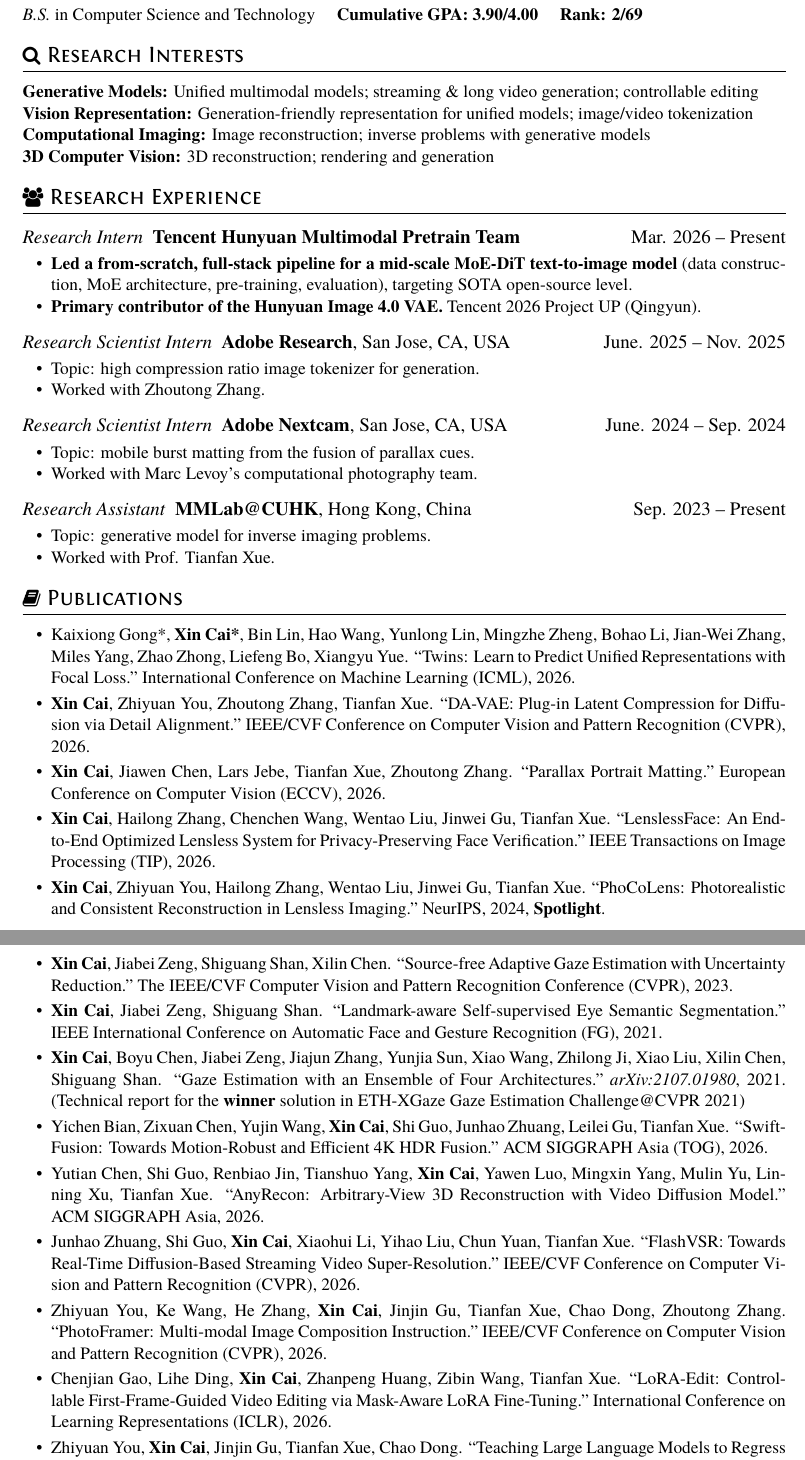
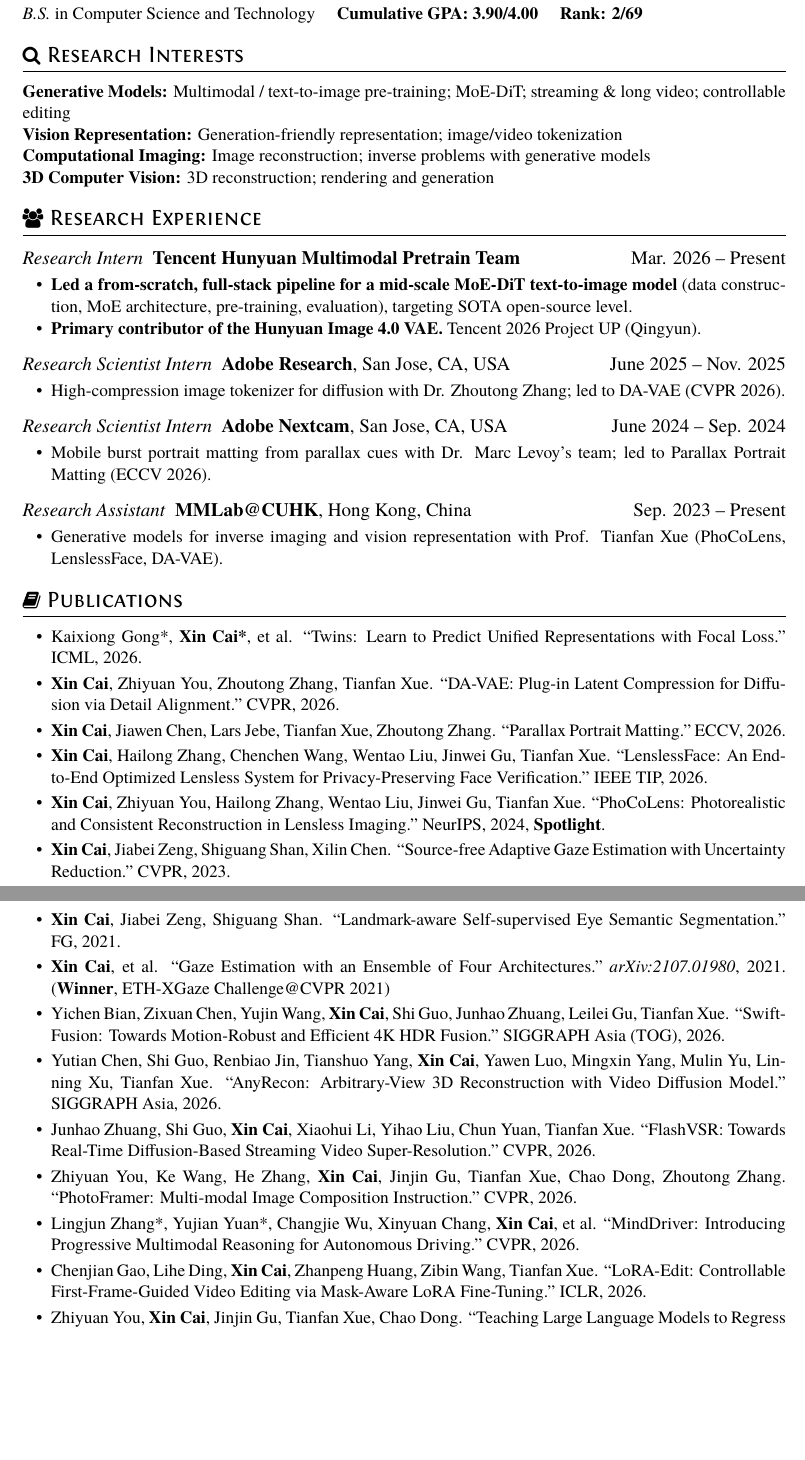
Before and after one commit to caixin98/caixin98.github.io, a LaTeX CV (uploads/cv.tex): two parts of pages 1 and 2 of 2, joined at a grey line, cut so that both start at the same text, the shorter picture padded with empty space. The pictures show the PDF file uploads/Cai_Xin_CV.pdf that the author committed with the source.

Commit message:
Strengthen Adobe/MMLab CV bullets and add MindDriver.
Rewrite internship experience as outcome-linked bullets, refresh research interests for MoE/T2I, add the missing CVPR 2026 MindDriver paper, and tighten venue formatting to keep the CV at two pages.

Co-authored-by: Cursor <cursoragent@cursor.com>

```diff
--- a/uploads/cv.tex
+++ b/uploads/cv.tex
@@ -23,8 +23,8 @@
 
 \section{\faSearch\ Research Interests}
 
- \textbf{Generative Models:} Unified multimodal models; streaming \& long video generation; controllable editing \\
- \textbf{Vision Representation:} Generation-friendly representation for unified models; image/video tokenization \\
+ \textbf{Generative Models:} Multimodal / text-to-image pre-training; MoE-DiT; streaming \& long video; controllable editing \\
+ \textbf{Vision Representation:} Generation-friendly representation; image/video tokenization \\
  \textbf{Computational Imaging:} Image reconstruction; inverse problems with generative models \\
  \textbf{3D Computer Vision:} 3D reconstruction; rendering and generation
 
@@ -37,40 +37,37 @@
 \item \textbf{Primary contributor of the Hunyuan Image 4.0 VAE.} Tencent 2026 Project UP (Qingyun).
 \end{itemize}
 
-\datedsubsection{\textit{Research Scientist Intern  }   \textbf{Adobe Research}, San Jose, CA, USA}{June. 2025 -- Nov. 2025}
+\datedsubsection{\textit{Research Scientist Intern  }   \textbf{Adobe Research}, San Jose, CA, USA}{June 2025 -- Nov. 2025}
 \begin{itemize}
-\item Topic: high compression ratio image tokenizer for generation.
-\item Worked with Zhoutong Zhang.
+\item High-compression image tokenizer for diffusion with Dr. Zhoutong Zhang; led to DA-VAE (CVPR 2026).
 \end{itemize}
 
-\datedsubsection{\textit{Research Scientist Intern  }   \textbf{Adobe Nextcam}, San Jose, CA, USA}{June. 2024 -- Sep. 2024}
+\datedsubsection{\textit{Research Scientist Intern  }   \textbf{Adobe Nextcam}, San Jose, CA, USA}{June 2024 -- Sep. 2024}
 \begin{itemize}
-\item Topic: mobile burst matting from the fusion of parallax cues.
-\item Worked with Marc Levoy's computational photography team.
+\item Mobile burst portrait matting from parallax cues with Dr. Marc Levoy's team; led to Parallax Portrait Matting (ECCV 2026).
 \end{itemize}
 
 \datedsubsection{\textit{Research Assistant  }   \textbf{MMLab@CUHK}, Hong Kong, China}{Sep. 2023 -- Present}
 \begin{itemize}
-\item Topic: generative model for inverse imaging problems.
-\item Worked with Prof. Tianfan Xue.
+\item Generative models for inverse imaging and vision representation with Prof. Tianfan Xue (PhoCoLens, LenslessFace, DA-VAE).
 \end{itemize}
 
 
 \section{\faBook\ Publications}
 \begin{itemize}[parsep=0.5ex]
-  \item Kaixiong Gong*, \textbf{Xin Cai*}, Bin Lin, Hao Wang, Yunlong Lin, Mingzhe Zheng, Bohao Li, Jian-Wei Zhang, Miles Yang, Zhao Zhong, Liefeng Bo, Xiangyu Yue. ``Twins: Learn to Predict Unified Representations with Focal Loss." International Conference on Machine Learning (ICML), 2026.
+  \item Kaixiong Gong*, \textbf{Xin Cai*}, et al. ``Twins: Learn to Predict Unified Representations with Focal Loss." ICML, 2026.
 
-  \item \textbf{Xin Cai}, Zhiyuan You, Zhoutong Zhang, Tianfan Xue. ``DA-VAE: Plug-in Latent Compression for Diffusion via Detail Alignment." IEEE/CVF Conference on Computer Vision and Pattern Recognition (CVPR), 2026.
+  \item \textbf{Xin Cai}, Zhiyuan You, Zhoutong Zhang, Tianfan Xue. ``DA-VAE: Plug-in Latent Compression for Diffusion via Detail Alignment." CVPR, 2026.
 
-  \item \textbf{Xin Cai}, Jiawen Chen, Lars Jebe, Tianfan Xue, Zhoutong Zhang. ``Parallax Portrait Matting." European Conference on Computer Vision (ECCV), 2026.
+  \item \textbf{Xin Cai}, Jiawen Chen, Lars Jebe, Tianfan Xue, Zhoutong Zhang. ``Parallax Portrait Matting." ECCV, 2026.
 
-  \item \textbf{Xin Cai}, Hailong Zhang, Chenchen Wang, Wentao Liu, Jinwei Gu, Tianfan Xue. ``LenslessFace: An End-to-End Optimized Lensless System for Privacy-Preserving Face Verification." IEEE Transactions on Image Processing (TIP), 2026.
+  \item \textbf{Xin Cai}, Hailong Zhang, Chenchen Wang, Wentao Liu, Jinwei Gu, Tianfan Xue. ``LenslessFace: An End-to-End Optimized Lensless System for Privacy-Preserving Face Verification." IEEE TIP, 2026.
 
   \item \textbf{Xin Cai}, Zhiyuan You, Hailong Zhang, Wentao Liu, Jinwei Gu, Tianfan Xue. ``PhoCoLens: Photorealistic and Consistent Reconstruction in Lensless Imaging." NeurIPS, 2024, \textbf{Spotlight}.
 
-  \item \textbf{Xin Cai}, Jiabei Zeng, Shiguang Shan, Xilin Chen. ``Source-free Adaptive Gaze Estimation with Uncertainty Reduction." The IEEE/CVF Computer Vision and Pattern Recognition Conference (CVPR), 2023.
+  \item \textbf{Xin Cai}, Jiabei Zeng, Shiguang Shan, Xilin Chen. ``Source-free Adaptive Gaze Estimation with Uncertainty Reduction." CVPR, 2023.
 
-  \item \textbf{Xin Cai}, Jiabei Zeng, Shiguang Shan. ``Landmark-aware Self-supervised Eye Semantic Segmentation." IEEE International Conference on Automatic Face and Gesture Recognition (FG), 2021.
+  \item \textbf{Xin Cai}, Jiabei Zeng, Shiguang Shan. ``Landmark-aware Self-supervised Eye Semantic Segmentation." FG, 2021.
 
-  \item \textbf{Xin Cai}, Boyu Chen, Jiabei Zeng, Jiajun Zhang, Yunjia Sun, Xiao Wang, Zhilong Ji, Xiao Liu, Xilin Chen, Shiguang Shan. ``Gaze Estimation with an Ensemble of Four Architectures." \textit{arXiv:2107.01980}, 2021. (Technical report for the \textbf{winner} solution in ETH-XGaze Gaze Estimation Challenge@CVPR 2021)
+  \item \textbf{Xin Cai}, et al. ``Gaze Estimation with an Ensemble of Four Architectures." \textit{arXiv:2107.01980}, 2021. (\textbf{Winner}, ETH-XGaze Challenge@CVPR 2021)
 
@@ -80,15 +77,17 @@
 
-  \item Junhao Zhuang, Shi Guo, \textbf{Xin Cai}, Xiaohui Li, Yihao Liu, Chun Yuan, Tianfan Xue. ``FlashVSR: Towards Real-Time Diffusion-Based Streaming Video Super-Resolution." IEEE/CVF Conference on Computer Vision and Pattern Recognition (CVPR), 2026.
+  \item Junhao Zhuang, Shi Guo, \textbf{Xin Cai}, Xiaohui Li, Yihao Liu, Chun Yuan, Tianfan Xue. ``FlashVSR: Towards Real-Time Diffusion-Based Streaming Video Super-Resolution." CVPR, 2026.
 
-  \item Zhiyuan You, Ke Wang, He Zhang, \textbf{Xin Cai}, Jinjin Gu, Tianfan Xue, Chao Dong, Zhoutong Zhang. ``PhotoFramer: Multi-modal Image Composition Instruction." IEEE/CVF Conference on Computer Vision and Pattern Recognition (CVPR), 2026.
+  \item Zhiyuan You, Ke Wang, He Zhang, \textbf{Xin Cai}, Jinjin Gu, Tianfan Xue, Chao Dong, Zhoutong Zhang. ``PhotoFramer: Multi-modal Image Composition Instruction." CVPR, 2026.
 
-  \item Chenjian Gao, Lihe Ding, \textbf{Xin Cai}, Zhanpeng Huang, Zibin Wang, Tianfan Xue. ``LoRA-Edit: Controllable First-Frame-Guided Video Editing via Mask-Aware LoRA Fine-Tuning." International Conference on Learning Representations (ICLR), 2026.
+  \item Lingjun Zhang*, Yujian Yuan*, Changjie Wu, Xinyuan Chang, \textbf{Xin Cai}, et al. ``MindDriver: Introducing Progressive Multimodal Reasoning for Autonomous Driving." CVPR, 2026.
 
-  \item Zhiyuan You, \textbf{Xin Cai}, Jinjin Gu, Tianfan Xue, Chao Dong. ``Teaching Large Language Models to Regress Accurate Image Quality Scores using Score Distribution." The IEEE/CVF Computer Vision and Pattern Recognition Conference (CVPR), 2025.
+  \item Chenjian Gao, Lihe Ding, \textbf{Xin Cai}, Zhanpeng Huang, Zibin Wang, Tianfan Xue. ``LoRA-Edit: Controllable First-Frame-Guided Video Editing via Mask-Aware LoRA Fine-Tuning." ICLR, 2026.
 
-  \item Zixuan Chen, Yujin Wang, \textbf{Xin Cai}, Zhiyuan You, Zheming Lu, Fan Zhang, Shi Guo, Tianfan Xue. ``UltraFusion: Ultra High Dynamic Imaging using Exposure Fusion." The IEEE/CVF Computer Vision and Pattern Recognition Conference (CVPR), 2025, \textbf{Highlight, Best Demo Honorable Mention}.
+  \item Zhiyuan You, \textbf{Xin Cai}, Jinjin Gu, Tianfan Xue, Chao Dong. ``Teaching Large Language Models to Regress Accurate Image Quality Scores using Score Distribution." CVPR, 2025.
 
-  \item Zhiyuan You, Jinjin Gu, \textbf{Xin Cai}, Zheyuan Li, Kaiwen Zhu, Chao Dong, Tianfan Xue. ``Descriptive Image Quality Assessment in the Wild." IEEE Transactions on Image Processing (TIP), 2025.
+  \item Zixuan Chen, Yujin Wang, \textbf{Xin Cai}, Zhiyuan You, Zheming Lu, Fan Zhang, Shi Guo, Tianfan Xue. ``UltraFusion: Ultra High Dynamic Imaging using Exposure Fusion." CVPR, 2025, \textbf{Highlight, Best Demo Honorable Mention}.
+
+  \item Zhiyuan You, Jinjin Gu, \textbf{Xin Cai}, Zheyuan Li, Kaiwen Zhu, Chao Dong, Tianfan Xue. ``Descriptive Image Quality Assessment in the Wild." IEEE TIP, 2025.
 
   \item Lifan Xia, Yong Li, \textbf{Xin Cai}, Zhen Cui, Chunyan Xu, Antoni B Chan. ``Collaborative Contrastive Learning for Cross-domain Gaze Estimation." Pattern Recognition 161:111244, 2025.
 
```
Also changed, not shown: uploads/Cai_Xin_CV.pdf, uploads/cv.tex (6 more changed lines), 1 other file.
